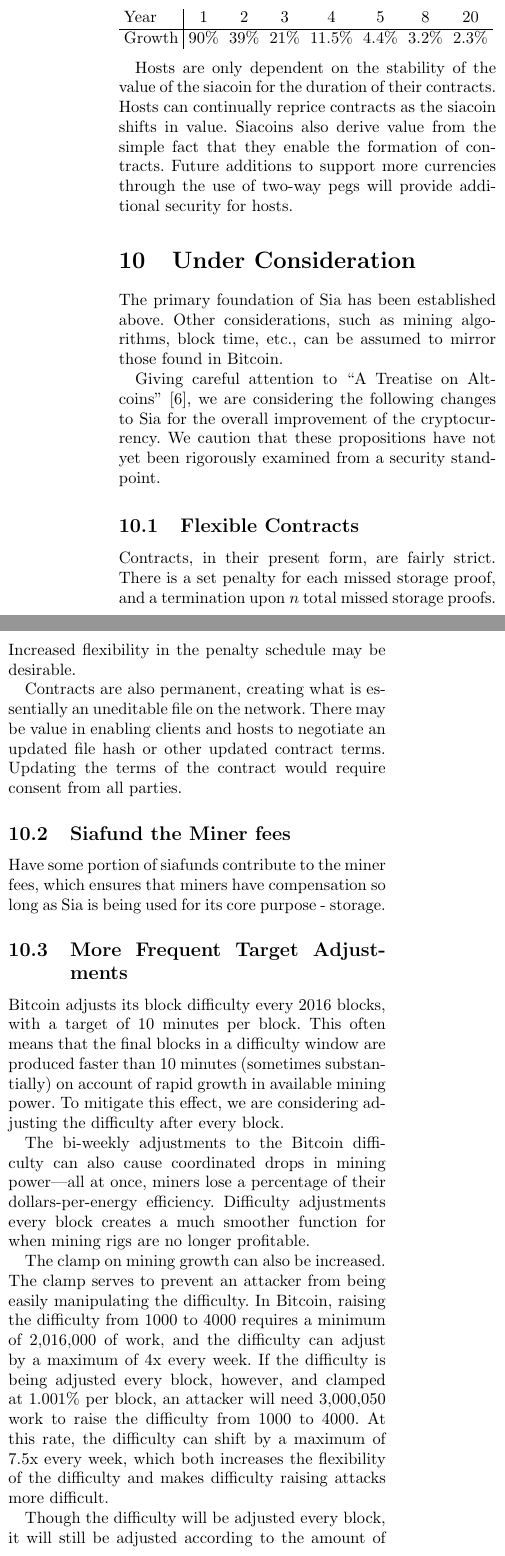
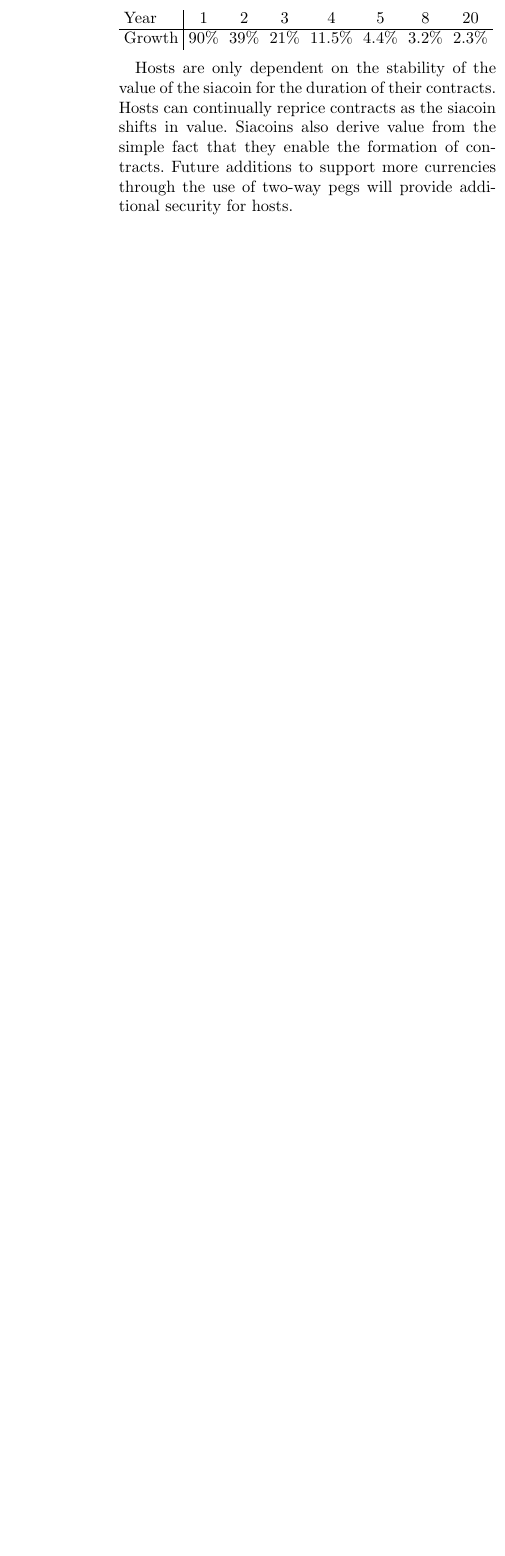
Before and after one commit to NebulousLabs/Sia, a LaTeX document (whitepaper.tex): two parts of the columns of page 6 of 8 before the commit and part of one column of page 6 of 7 after it, the two joined at a grey line, cut so that both start at the same text, the shorter picture padded with empty space. Compiled offline with pdfLaTeX.

Commit message:
comment out considerations

```diff
--- a/whitepaper.tex
+++ b/whitepaper.tex
@@ -295,21 +295,21 @@
 Siacoins also derive value from the simple fact that they enable the formation of contracts.
 Future additions to support more currencies through the use of two-way pegs will provide additional security for hosts.
 
-\section{Under Consideration}
-The primary foundation of Sia has been established above.
-Other considerations, such as mining algorithms, block time, etc., can be assumed to mirror those found in Bitcoin.
+% \section{Under Consideration}
+% The primary foundation of Sia has been established above.
+% Other considerations, such as mining algorithms, block time, etc., can be assumed to mirror those found in Bitcoin.
 
-Giving careful attention to ``A Treatise on Altcoins'' \cite{alts}, we are considering the following changes to Sia for the overall improvement of the cryptocurrency.
-We caution that these propositions have not yet been rigorously examined from a security standpoint.
+% Giving careful attention to ``A Treatise on Altcoins'' \cite{alts}, we are considering the following changes to Sia for the overall improvement of the cryptocurrency.
+% We caution that these propositions have not yet been rigorously examined from a security standpoint.
 
-\subsection{Flexible Contracts}
-Contracts, in their present form, are fairly strict.
-There is a set penalty for each missed storage proof, and a termination upon $n$ total missed storage proofs.
-Increased flexibility in the penalty schedule may be desirable.
+% \subsection{Flexible Contracts}
+% Contracts, in their present form, are fairly strict.
+% There is a set penalty for each missed storage proof, and a termination upon $n$ total missed storage proofs.
+% Increased flexibility in the penalty schedule may be desirable.
 
-Contracts are also permanent, creating what is essentially an uneditable file on the network.
-There may be value in enabling clients and hosts to negotiate an updated file hash or other updated contract terms.
-Updating the terms of the contract would require consent from all parties.
+% Contracts are also permanent, creating what is essentially an uneditable file on the network.
+% There may be value in enabling clients and hosts to negotiate an updated file hash or other updated contract terms.
+% Updating the terms of the contract would require consent from all parties.
 
 % \subsection{Proof of Existence Windows}
 % In an attempt to partially resolve the closed window attacks, we could use a proof of existence strategy.
@@ -324,9 +324,9 @@
 % A further improvement would enable Merkle Tree proofs of existence.
 % This would enable a host to submit multiple proofs of storage in a single proof of existence hash.
 
-% delete/expand this section?
-\subsection{Siafund the Miner fees}
-Have some portion of siafunds contribute to the miner fees, which ensures that miners have compensation so long as Sia is being used for its core purpose - storage.
+% % delete/expand this section?
+% \subsection{Siafund the Miner fees}
+% Have some portion of siafunds contribute to the miner fees, which ensures that miners have compensation so long as Sia is being used for its core purpose - storage.
 
 % \subsection{Miner Fee Adjustments}
 % If a block has miner fees which are significantly higher than the fees in the current block, there is incentive for miners to re-mine the previous block and change who gets the miner fees.
@@ -337,24 +337,24 @@
 % It may be possible to construct a system using fee deterioration that means a miner has the highest expected total reward when the transaction is mined as soon as possible - regardless of who mines the transaction.
 % Link to discussion threads of this potential change.
 
-\subsection{More Frequent Target Adjustments}
-% This section could use a few citations, but the discussion on this seems pretty well scattered. I could find things like the Kimoto Gravity Well, but other than alts.pdf I couldn't find any comments by respected individuals. I know that these discussions are out there, I've seen them before, just can't find them.
-Bitcoin adjusts its block difficulty every 2016 blocks, with a target of 10 minutes per block.
-This often means that the final blocks in a difficulty window are produced faster than 10 minutes (sometimes substantially) on account of rapid growth in available mining power.
-To mitigate this effect, we are considering adjusting the difficulty after every block.
+% \subsection{More Frequent Target Adjustments}
+% % This section could use a few citations, but the discussion on this seems pretty well scattered. I could find things like the Kimoto Gravity Well, but other than alts.pdf I couldn't find any comments by respected individuals. I know that these discussions are out there, I've seen them before, just can't find them.
+% Bitcoin adjusts its block difficulty every 2016 blocks, with a target of 10 minutes per block.
+% This often means that the final blocks in a difficulty window are produced faster than 10 minutes (sometimes substantially) on account of rapid growth in available mining power.
+% To mitigate this effect, we are considering adjusting the difficulty after every block.
 
-% I don't understand this paragraph
-The bi-weekly adjustments to the Bitcoin difficulty can also cause coordinated drops in mining power---all at once, miners lose a percentage of their dollars-per-energy efficiency.
-Difficulty adjustments every block creates a much smoother function for when mining rigs are no longer profitable.
+% % I don't understand this paragraph
+% The bi-weekly adjustments to the Bitcoin difficulty can also cause coordinated drops in mining power---all at once, miners lose a percentage of their dollars-per-energy efficiency.
+% Difficulty adjustments every block creates a much smoother function for when mining rigs are no longer profitable.
 
-The clamp on mining growth can also be increased.
-The clamp serves to prevent an attacker from being easily manipulating the difficulty.
-% 2,016,000 what?
-In Bitcoin, raising the difficulty from 1000 to 4000 requires a minimum of 2,016,000 of work, and the difficulty can adjust by a maximum of 4x every week.
-If the difficulty is being adjusted every block, however, and clamped at 1.001\% per block, an attacker will need 3,000,050 work to raise the difficulty from 1000 to 4000.
-At this rate, the difficulty can shift by a maximum of 7.5x every week, which both increases the flexibility of the difficulty and makes difficulty raising attacks more difficult.
+% The clamp on mining growth can also be increased.
+% The clamp serves to prevent an attacker from being easily manipulating the difficulty.
+% % 2,016,000 what?
+% In Bitcoin, raising the difficulty from 1000 to 4000 requires a minimum of 2,016,000 of work, and the difficulty can adjust by a maximum of 4x every week.
+% If the difficulty is being adjusted every block, however, and clamped at 1.001\% per block, an attacker will need 3,000,050 work to raise the difficulty from 1000 to 4000.
+% At this rate, the difficulty can shift by a maximum of 7.5x every week, which both increases the flexibility of the difficulty and makes difficulty raising attacks more difficult.
 
-Though the difficulty will be adjusted every block, it will still be adjusted according to the amount of time taken to produce the previous 2016 blocks, preventing randomly fast or slow blocks from having large impact on the network.
+% Though the difficulty will be adjusted every block, it will still be adjusted according to the amount of time taken to produce the previous 2016 blocks, preventing randomly fast or slow blocks from having large impact on the network.
 
 % \subsection{Committing to State}
 % One thing that could allow for substantially lighter weight clients is if the miners committed to the current state of the network, instead of just to the new transactions.
```
